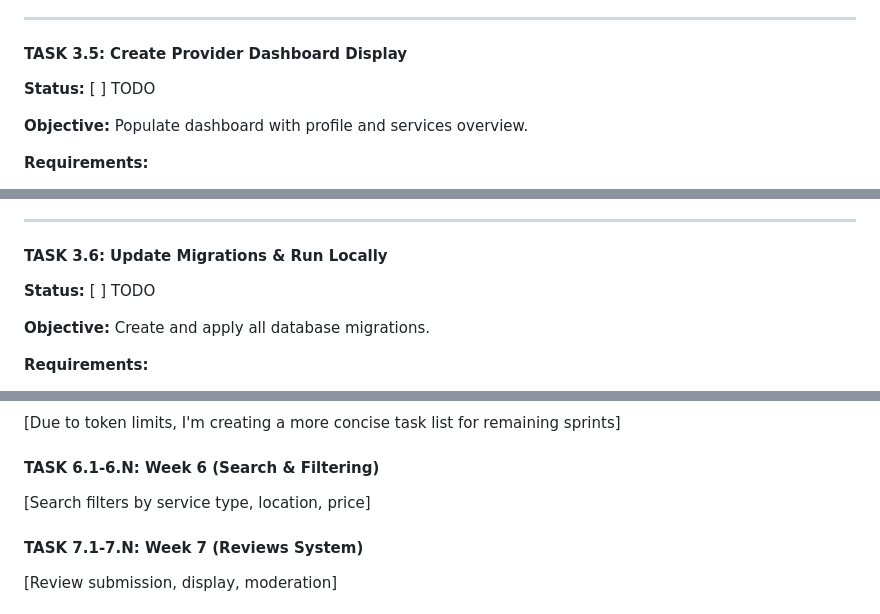
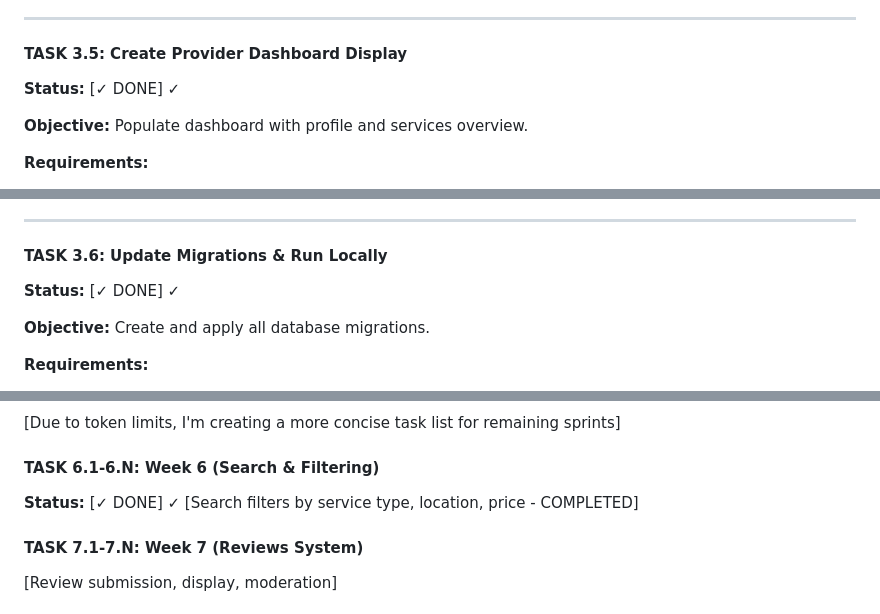
Before and after one commit to ivotripunovic/massage_marketplace, a Markdown page: TASK_LIST.md, 3 parts joined by grey strips. Rendered like a GitHub page.

```diff
--- a/TASK_LIST.md
+++ b/TASK_LIST.md
@@ -1506,7 +1506,7 @@ def test_service_ownership():
 ---
 
 #### TASK 3.5: Create Provider Dashboard Display
-**Status:** [ ] TODO
+**Status:** [✓ DONE] ✓
 
 **Objective:** Populate dashboard with profile and services overview.
 
@@ -1603,7 +1603,7 @@ def test_dashboard_stats():
 ---
 
 #### TASK 3.6: Update Migrations & Run Locally
-**Status:** [ ] TODO
+**Status:** [✓ DONE] ✓
 
 **Objective:** Create and apply all database migrations.
 
@@ -2687,7 +2687,8 @@ def test_provider_detail_query_count():
 [Due to token limits, I'm creating a more concise task list for remaining sprints]
 
 #### TASK 6.1-6.N: Week 6 (Search & Filtering)
-[Search filters by service type, location, price]
+**Status:** [✓ DONE] ✓
+[Search filters by service type, location, price - COMPLETED]
 
 #### TASK 7.1-7.N: Week 7 (Reviews System)
 [Review submission, display, moderation]
```
Also changed, not shown: other parts of TASK_LIST.md (+2 -2 lines), docs/WEEK_6_PROGRESS.md (added, +344 -0 lines).
